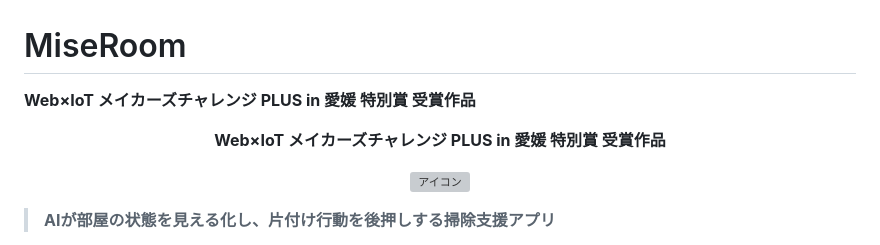
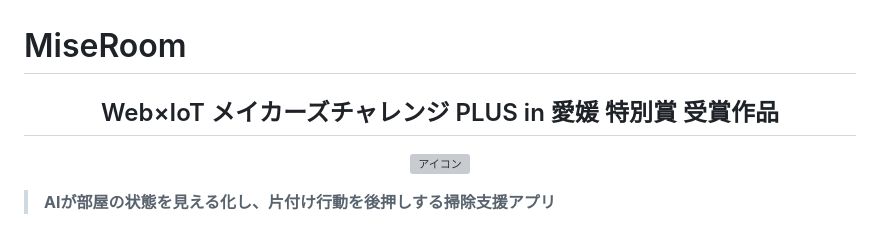
Before and after one commit to takemo777/MiseRoom, a Markdown page: README.md, the part around the change. GitHub-like rendering; grey boxes are pictures that could not be loaded.

```diff
--- a/README.md
+++ b/README.md
@@ -1,9 +1,6 @@
 # MiseRoom
 
-**Web×IoT メイカーズチャレンジ PLUS in 愛媛 特別賞 受賞作品**
-<p align="center">
-  <strong>Web×IoT メイカーズチャレンジ PLUS in 愛媛 特別賞 受賞作品</strong>
-</p>
+<h2 align="center">Web×IoT メイカーズチャレンジ PLUS in 愛媛 特別賞 受賞作品</h2>
 
 <p align="center">
   <img src="static/icon/miseroom_icon.png" alt="アイコン" height="300">
```
